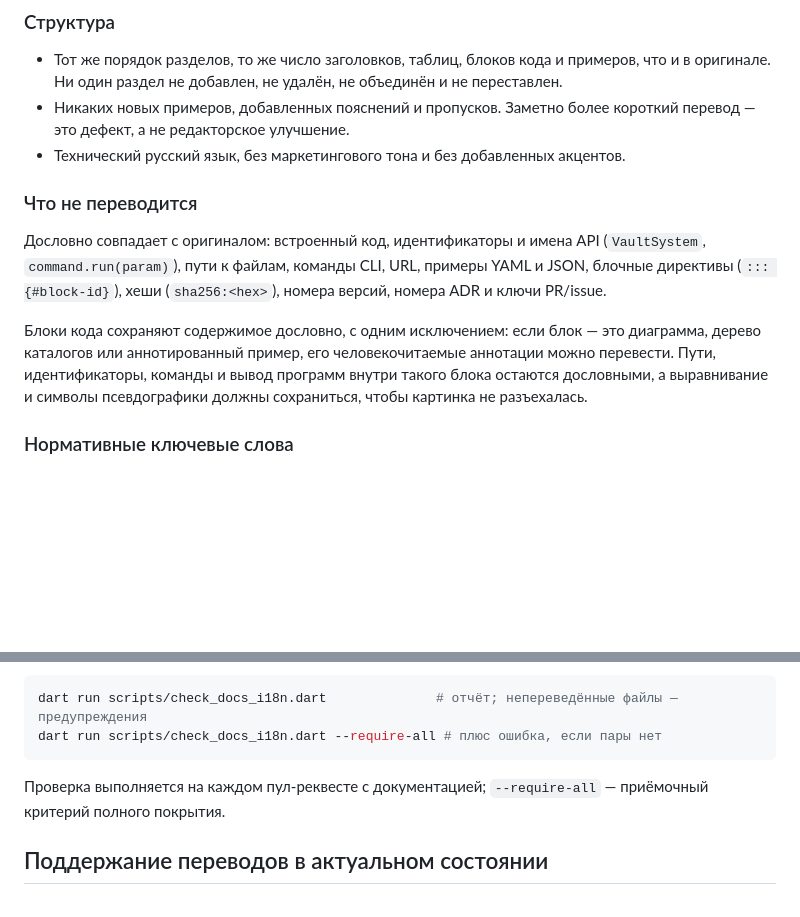
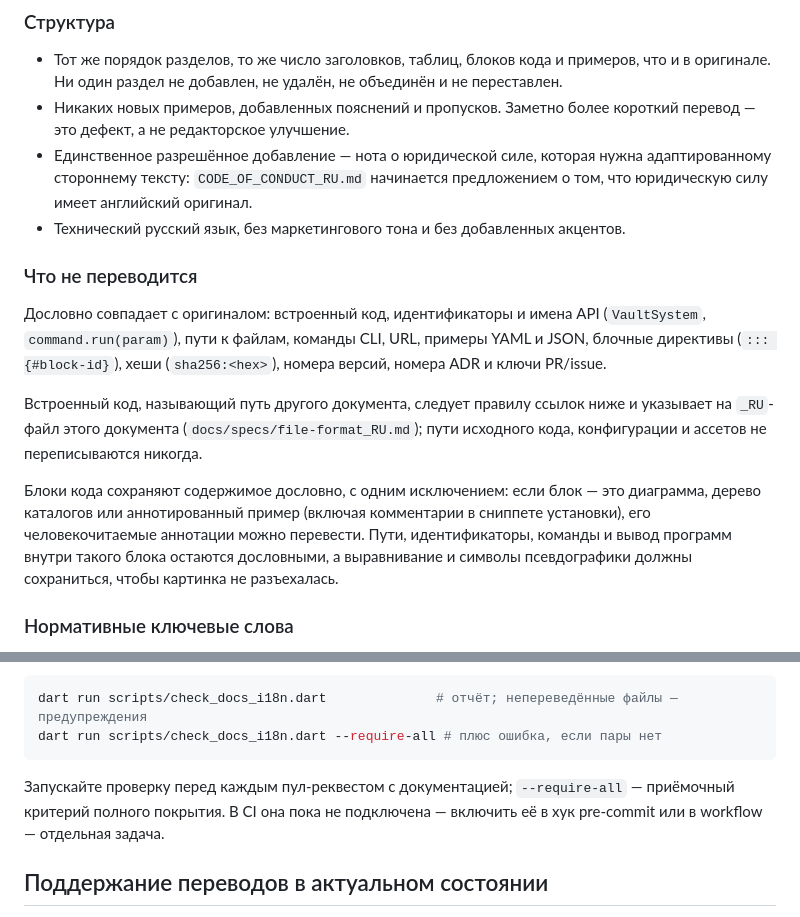
Before and after one commit to LonelyGriffin/noetec, a Markdown page: docs/i18n_RU.md, 2 parts joined by grey strips. Drawn GitHub-style; blank space fills up the shorter version.

````diff
--- a/docs/i18n_RU.md
+++ b/docs/i18n_RU.md
@@ -59,13 +59,16 @@ Noetec ведёт документацию на английском и держ
 
 - Тот же порядок разделов, то же число заголовков, таблиц, блоков кода и примеров, что и в оригинале. Ни один раздел не добавлен, не удалён, не объединён и не переставлен.
 - Никаких новых примеров, добавленных пояснений и пропусков. Заметно более короткий перевод — это дефект, а не редакторское улучшение.
+- Единственное разрешённое добавление — нота о юридической силе, которая нужна адаптированному стороннему тексту: `CODE_OF_CONDUCT_RU.md` начинается предложением о том, что юридическую силу имеет английский оригинал.
 - Технический русский язык, без маркетингового тона и без добавленных акцентов.
 
 ### Что не переводится
 
 Дословно совпадает с оригиналом: встроенный код, идентификаторы и имена API (`VaultSystem`, `command.run(param)`), пути к файлам, команды CLI, URL, примеры YAML и JSON, блочные директивы (`::: {#block-id}`), хеши (`sha256:<hex>`), номера версий, номера ADR и ключи PR/issue.
 
-Блоки кода сохраняют содержимое дословно, с одним исключением: если блок — это диаграмма, дерево каталогов или аннотированный пример, его человекочитаемые аннотации можно перевести. Пути, идентификаторы, команды и вывод программ внутри такого блока остаются дословными, а выравнивание и символы псевдографики должны сохраниться, чтобы картинка не разъехалась.
+Встроенный код, называющий путь другого документа, следует правилу ссылок ниже и указывает на `_RU`-файл этого документа (`docs/specs/file-format_RU.md`); пути исходного кода, конфигурации и ассетов не переписываются никогда.
+
+Блоки кода сохраняют содержимое дословно, с одним исключением: если блок — это диаграмма, дерево каталогов или аннотированный пример (включая комментарии в сниппете установки), его человекочитаемые аннотации можно перевести. Пути, идентификаторы, команды и вывод программ внутри такого блока остаются дословными, а выравнивание и символы псевдографики должны сохраниться, чтобы картинка не разъехалась.
 
 ### Нормативные ключевые слова
 
@@ -155,7 +158,7 @@ dart run scripts/check_docs_i18n.dart              # отчёт; неперев
 dart run scripts/check_docs_i18n.dart --require-all # плюс ошибка, если пары нет
 ```
 
-Проверка выполняется на каждом пул-реквесте с документацией; `--require-all` — приёмочный критерий полного покрытия.
+Запускайте проверку перед каждым пул-реквестом с документацией; `--require-all` — приёмочный критерий полного покрытия. В CI она пока не подключена — включить её в хук pre-commit или в workflow — отдельная задача.
 
 ## Поддержание переводов в актуальном состоянии
 
````
Also changed, not shown: docs/i18n.md (+15 -6 lines).
